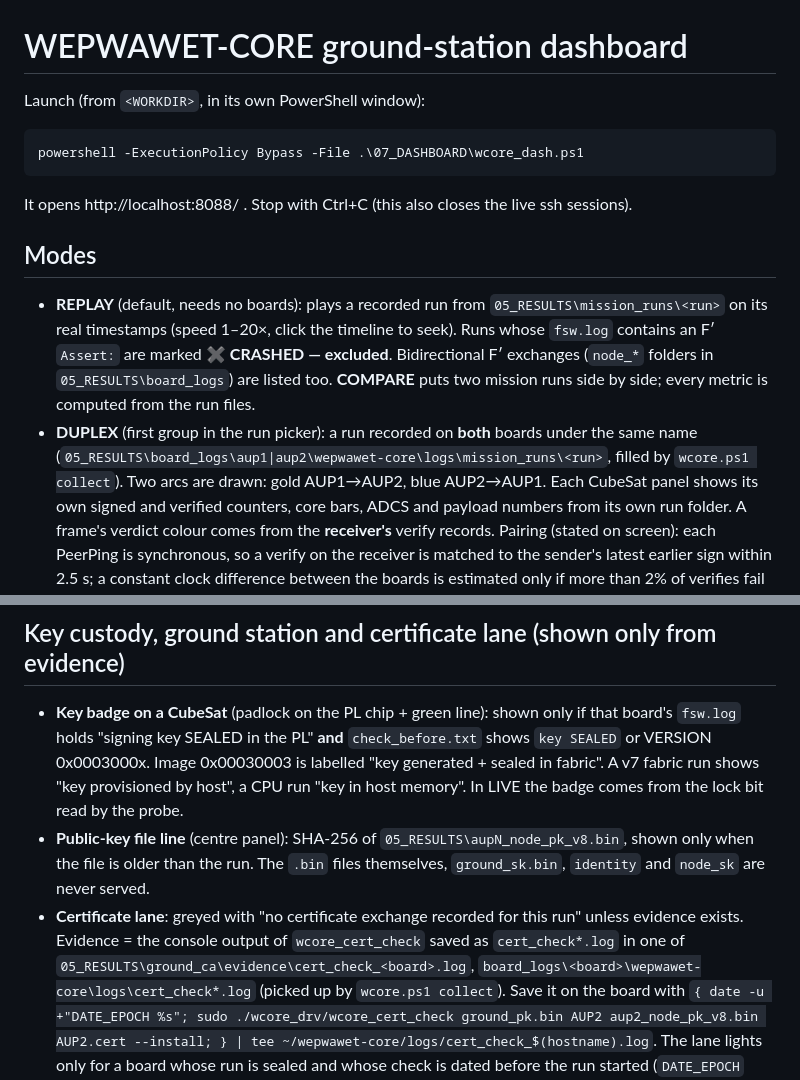
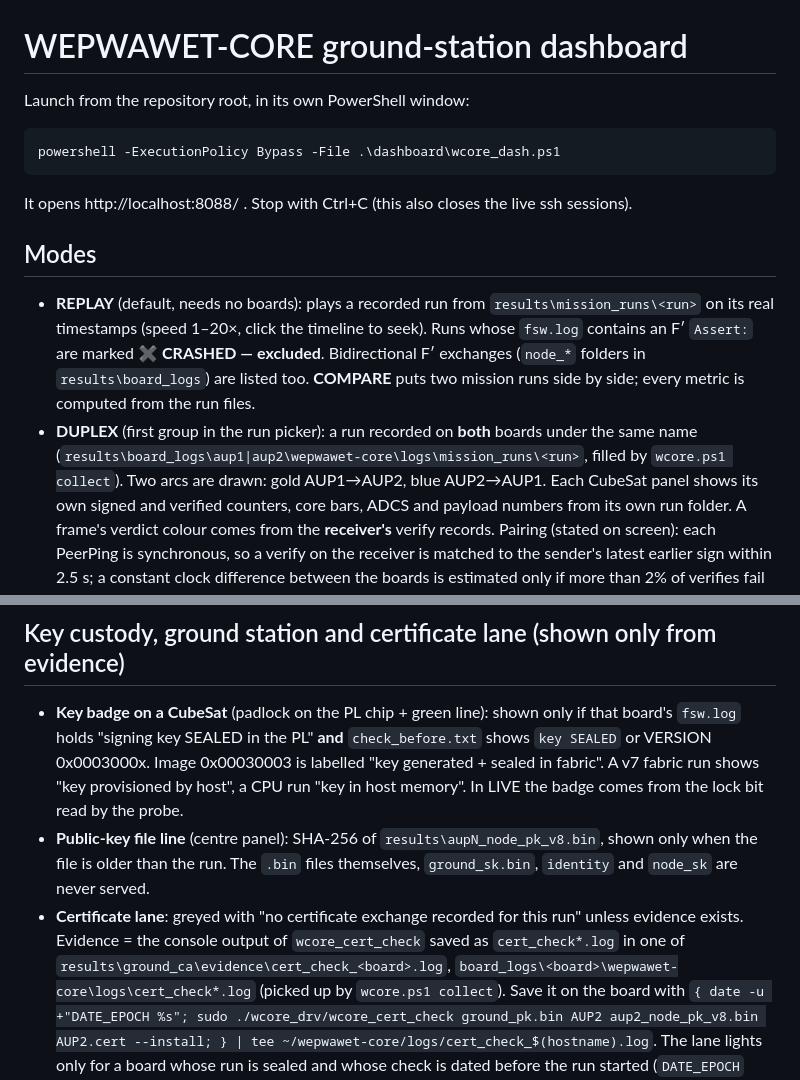
Before and after one commit to mealycpp/wepwawet-core, a Markdown page: dashboard/README.md, 2 parts joined by grey strips. Rendered like a GitHub page.

````diff
--- a/dashboard/README.md
+++ b/dashboard/README.md
@@ -1,20 +1,20 @@
 # WEPWAWET-CORE ground-station dashboard
 
-Launch (from `<WORKDIR>`, in its own PowerShell window):
+Launch from the repository root, in its own PowerShell window:
 
 ```
-powershell -ExecutionPolicy Bypass -File .\07_DASHBOARD\wcore_dash.ps1
+powershell -ExecutionPolicy Bypass -File .\dashboard\wcore_dash.ps1
 ```
 
 It opens http://localhost:8088/ . Stop with Ctrl+C (this also closes the live ssh sessions).
 
 ## Modes
-- **REPLAY** (default, needs no boards): plays a recorded run from `05_RESULTS\mission_runs\<run>` on its real
+- **REPLAY** (default, needs no boards): plays a recorded run from `results\mission_runs\<run>` on its real
   timestamps (speed 1–20×, click the timeline to seek). Runs whose `fsw.log` contains an F′ `Assert:` are
-  marked **✖ CRASHED — excluded**. Bidirectional F′ exchanges (`node_*` folders in `05_RESULTS\board_logs`)
+  marked **✖ CRASHED — excluded**. Bidirectional F′ exchanges (`node_*` folders in `results\board_logs`)
   are listed too. **COMPARE** puts two mission runs side by side; every metric is computed from the run files.
 - **DUPLEX** (first group in the run picker): a run recorded on **both** boards under the same name
-  (`05_RESULTS\board_logs\aup1|aup2\wepwawet-core\logs\mission_runs\<run>`, filled by `wcore.ps1 collect`).
+  (`results\board_logs\aup1|aup2\wepwawet-core\logs\mission_runs\<run>`, filled by `wcore.ps1 collect`).
   Two arcs are drawn: gold AUP1→AUP2, blue AUP2→AUP1. Each CubeSat panel shows its own signed and verified counters,
   core bars, ADCS and payload numbers from its own run folder. A frame's verdict colour comes from the
   **receiver's** verify records. Pairing (stated on screen): each PeerPing is synchronous, so a verify on the
@@ -51,11 +51,11 @@ visibility; the verdict colour appears at the recorded verify time.
   "signing key SEALED in the PL" **and** `check_before.txt` shows `key SEALED` or VERSION 0x0003000x.
   Image 0x00030003 is labelled "key generated + sealed in fabric". A v7 fabric run shows "key provisioned by host",
   a CPU run "key in host memory". In LIVE the badge comes from the lock bit read by the probe.
-- **Public-key file line** (centre panel): SHA-256 of `05_RESULTS\aupN_node_pk_v8.bin`, shown only when the file is
+- **Public-key file line** (centre panel): SHA-256 of `results\aupN_node_pk_v8.bin`, shown only when the file is
   older than the run. The `.bin` files themselves, `ground_sk.bin`, `identity` and `node_sk` are never served.
 - **Certificate lane**: greyed with "no certificate exchange recorded for this run" unless evidence exists.
   Evidence = the console output of `wcore_cert_check` saved as `cert_check*.log` in one of
-  `05_RESULTS\ground_ca\evidence\cert_check_<board>.log`,
+  `results\ground_ca\evidence\cert_check_<board>.log`,
   `board_logs\<board>\wepwawet-core\logs\cert_check*.log` (picked up by `wcore.ps1 collect`). Save it on the board with
   `{ date -u +"DATE_EPOCH %s"; sudo ./wcore_drv/wcore_cert_check ground_pk.bin AUP2 aup2_node_pk_v8.bin AUP2.cert --install; } | tee ~/wepwawet-core/logs/cert_check_$(hostname).log`.
   The lane lights only for a board whose run is sealed and whose check is dated before the run started
````
Also changed, not shown: README.md (+15 -0 lines), docs/img/dashboard.jpg (added), docs/img/fig_node.png, 2 other files.
